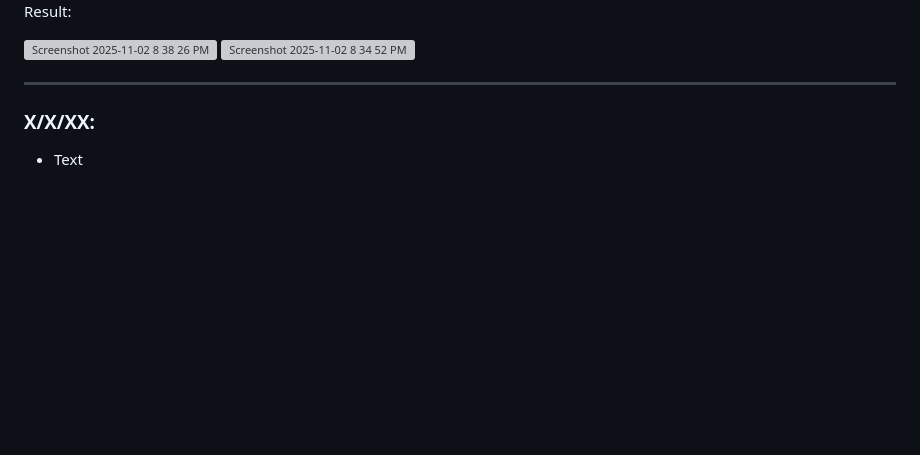
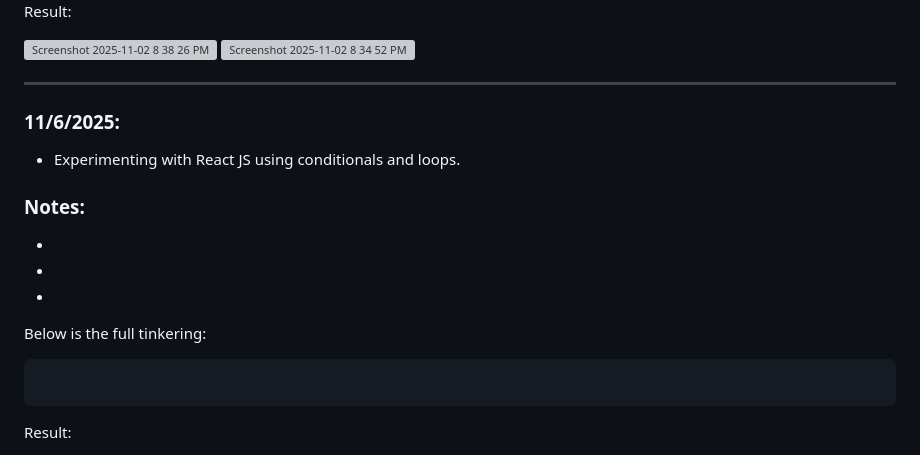
Before and after one commit to ronnieh6918/sep11-freedom-project, a Markdown page: tool/learning-log.md, the part around the change printed below. GitHub-like rendering; blank space fills up the shorter version; grey boxes are pictures that could not be loaded.

Commit message:
Starting code for LL3

````diff
--- a/tool/learning-log.md
+++ b/tool/learning-log.md
@@ -117,5 +117,18 @@ Result:
 
 <hr>
 
-### X/X/XX:
-* Text
+### 11/6/2025:
+* Experimenting with React JS using conditionals and loops.
+
+### Notes:
+*
+*
+*
+
+Below is the full tinkering:
+```js
+
+```
+
+Result:
+
````
Also changed, not shown: other parts of tool/learning-log.md (+2 -0 lines).
